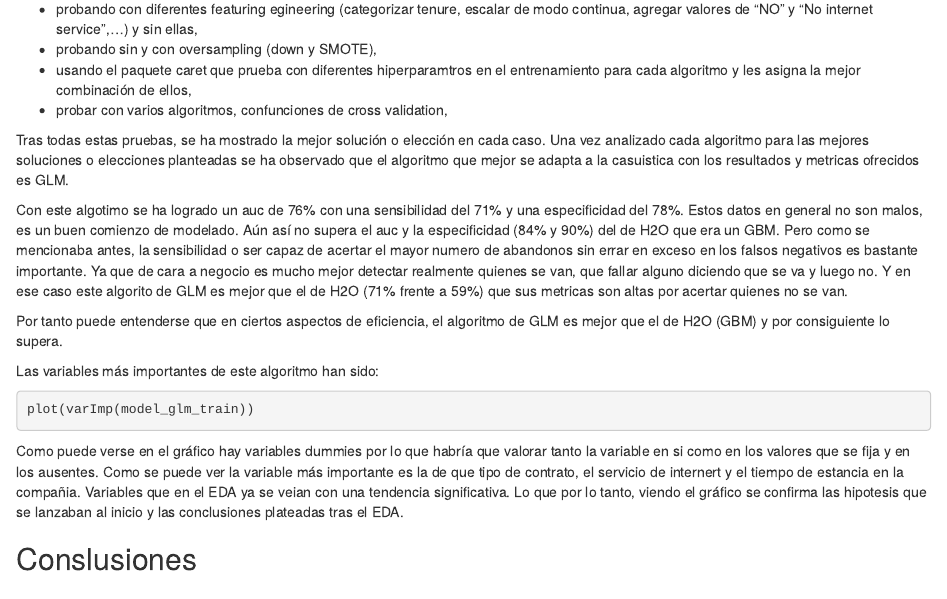
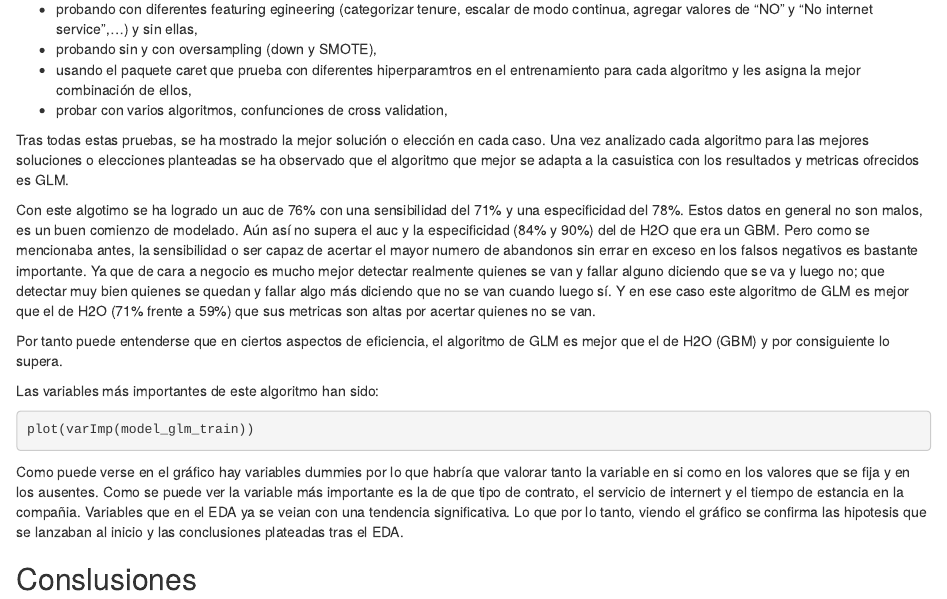
Before and after one commit to alexbr86/telco_churn, an R Markdown document (rmarkdown_telco_churn.Rmd): the page in a window 1100 px wide, from 10930 px down. Rendered offline with R 4.5, knitr and Pandoc, with nearby package versions; the code chunks are not run, so their results and figures are left out.

Commit message:
Documento html y pdf del notebook

```diff
--- a/rmarkdown_telco_churn.Rmd
+++ b/rmarkdown_telco_churn.Rmd
@@ -632,7 +632,7 @@ Después de varias pruebas de concepto:
 
 Tras todas estas pruebas, se ha mostrado la mejor solución o elección en cada caso. Una vez analizado cada algoritmo para las mejores soluciones o elecciones planteadas se ha observado que el algoritmo que mejor se adapta a la casuistica con los resultados y metricas ofrecidos es GLM.
 
-Con este algotimo se ha logrado un auc de 76% con una sensibilidad del 71% y una especificidad del 78%. Estos datos en general no son malos, es un buen comienzo de modelado. Aún así no supera el auc y la especificidad (84% y 90%) del de H2O que era un GBM. Pero como se mencionaba antes, la sensibilidad o ser capaz de acertar el mayor numero de abandonos sin errar en exceso en los falsos negativos es bastante importante. Ya que de cara a negocio es mucho mejor detectar realmente quienes se van, que fallar alguno diciendo que se va y luego no. Y en ese caso este algorito de GLM es mejor que el de H2O (71% frente a 59%) que sus metricas son altas por acertar quienes no se van.
+Con este algotimo se ha logrado un auc de 76% con una sensibilidad del 71% y una especificidad del 78%. Estos datos en general no son malos, es un buen comienzo de modelado. Aún así no supera el auc y la especificidad (84% y 90%) del de H2O que era un GBM. Pero como se mencionaba antes, la sensibilidad o ser capaz de acertar el mayor numero de abandonos sin errar en exceso en los falsos negativos es bastante importante. Ya que de cara a negocio es mucho mejor detectar realmente quienes se van y fallar alguno diciendo que se va y luego no; que detectar muy bien quienes se quedan y fallar algo más diciendo que no se van cuando luego sí. Y en ese caso este algoritmo de GLM es mejor que el de H2O (71% frente a 59%) que sus metricas son altas por acertar quienes no se van.
 
 Por tanto puede entenderse que en ciertos aspectos de eficiencia, el algoritmo de GLM es mejor que el de H2O (GBM) y por consiguiente lo supera.
 
```
Also changed, not shown: Churn Prediction.pdf (added), rmarkdown_telco_churn.html (added).
